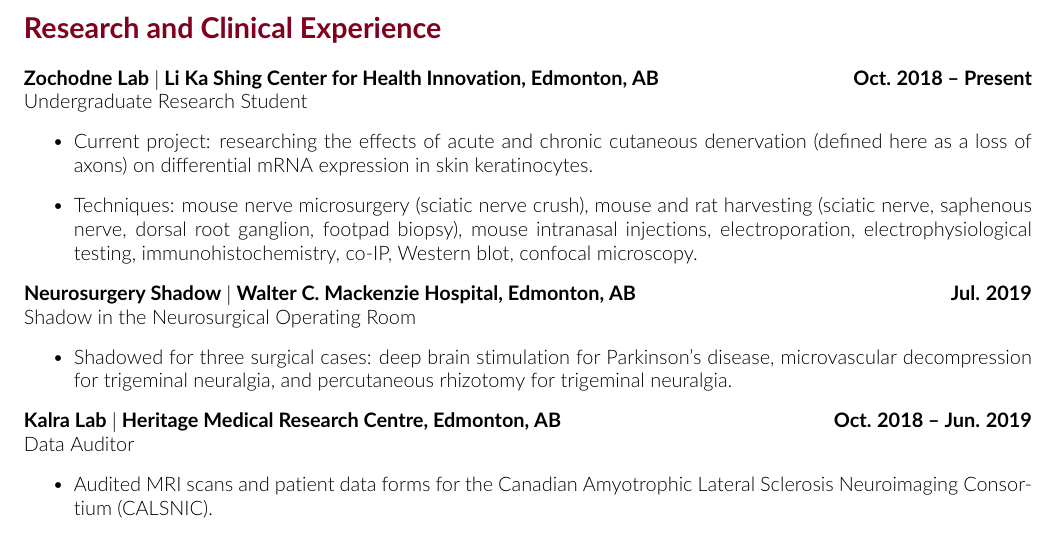
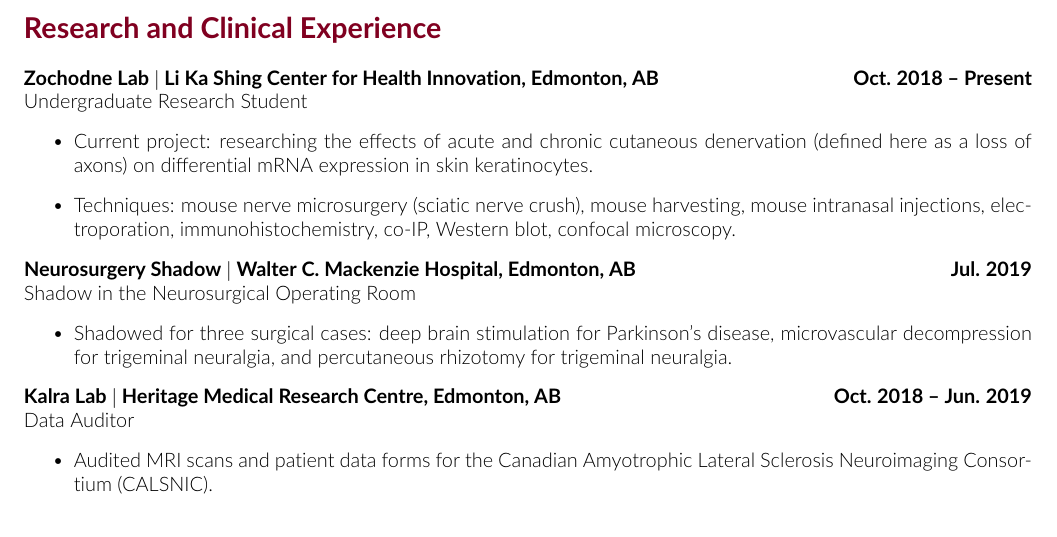
Before and after one commit to tig3r66/tig3r66.github.io, a LaTeX CV (assets/downloads/CV/eddie_guo_cv.tex): part of page 1 of 6, cut so that both start at the same text. Compiled offline with pdfLaTeX.

Commit message:
updated Zochodne lab techniques

```diff
--- a/assets/downloads/CV/eddie_guo_cv.tex
+++ b/assets/downloads/CV/eddie_guo_cv.tex
@@ -61,7 +61,7 @@
     Undergraduate Research Student
     \begin{itemize}
         \item Current project: researching the effects of acute and chronic cutaneous denervation (defined here as a loss of axons) on differential mRNA expression in skin keratinocytes.
-        \item Techniques: mouse nerve microsurgery (sciatic nerve crush), mouse and rat harvesting (sciatic nerve, saphenous nerve, dorsal root ganglion, footpad biopsy), mouse intranasal injections, electroporation, electrophysiological testing, immunohistochemistry, co-IP, Western blot, confocal microscopy.
+        \item Techniques: mouse nerve microsurgery (sciatic nerve crush), mouse harvesting, mouse intranasal injections, electroporation, immunohistochemistry, co-IP, Western blot, confocal microscopy.
     \end{itemize}
 
     \textbf{Neurosurgery Shadow \textbar\ Walter C. Mackenzie Hospital, Edmonton, AB} \hfill \textbf{Jul. 2019}\\
```
Also changed, not shown: assets/downloads/CV/eddie_guo_cv.pdf.
